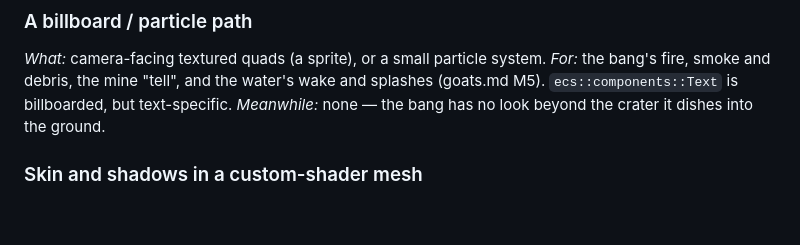
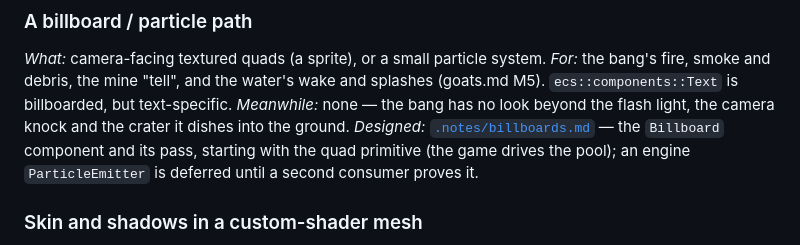
Before and after one commit to sdgoij/noctis, a Markdown page: .notes/engine-gaps.md, the part around the change. Rendered like a GitHub page; blank space fills up the shorter version.

```diff
--- a/.notes/engine-gaps.md
+++ b/.notes/engine-gaps.md
@@ -39,8 +39,11 @@ the sky's sun each frame — the sky animates, but nothing else can read that su
 *What:* camera-facing textured quads (a sprite), or a small particle system.
 *For:* the bang's fire, smoke and debris, the mine "tell", and the water's wake and
 splashes (goats.md M5). `ecs::components::Text` is billboarded, but text-specific.
-*Meanwhile:* none — the bang has no look beyond the crater it dishes into the
-ground.
+*Meanwhile:* none — the bang has no look beyond the flash light, the camera knock
+and the crater it dishes into the ground.
+*Designed:* [`.notes/billboards.md`](billboards.md) — the `Billboard` component and
+its pass, starting with the quad primitive (the game drives the pool); an engine
+`ParticleEmitter` is deferred until a second consumer proves it.
 
 ### Skin and shadows in a custom-shader mesh
 
```
Also changed, not shown: .notes/billboards.md (added, +156 -0 lines), .notes/goats.md (+6 -5 lines).
